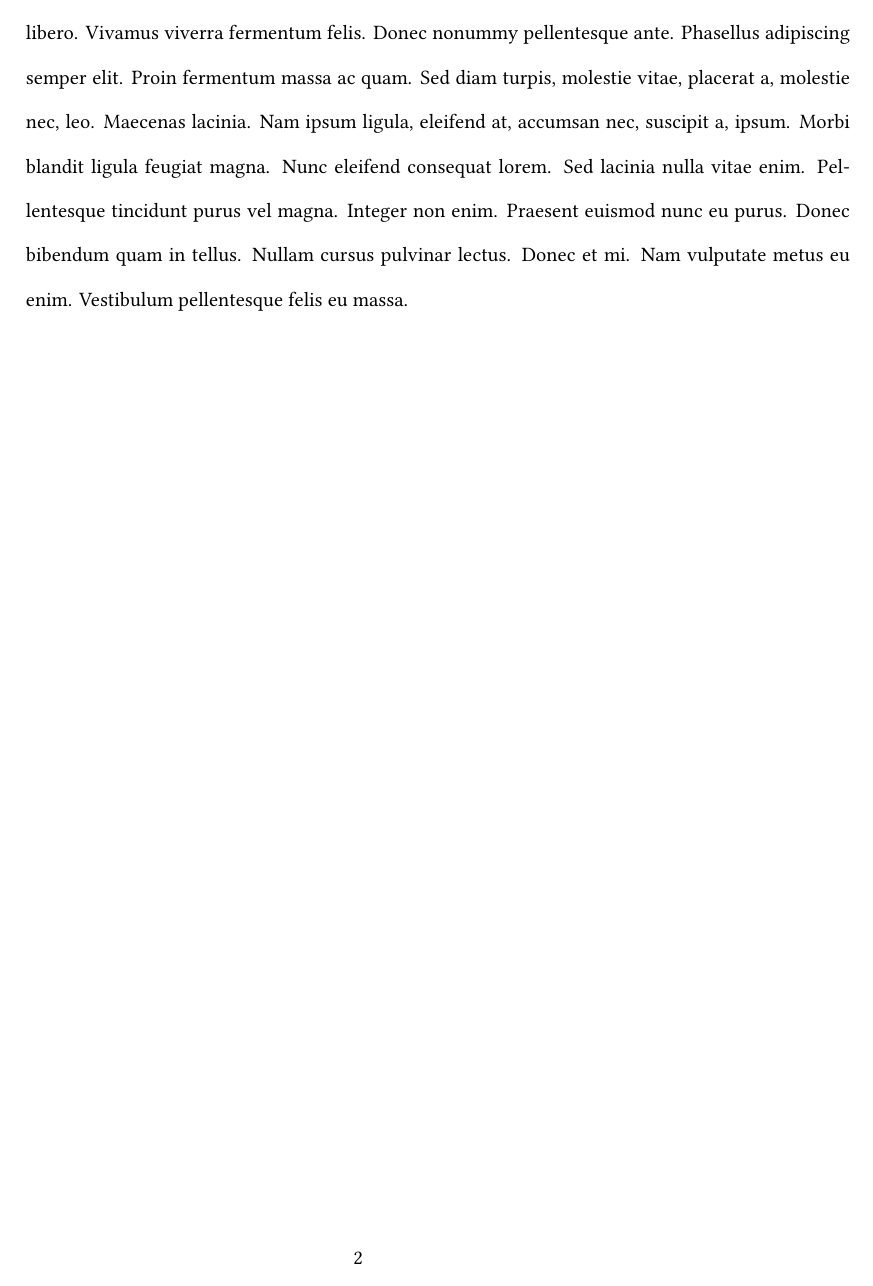
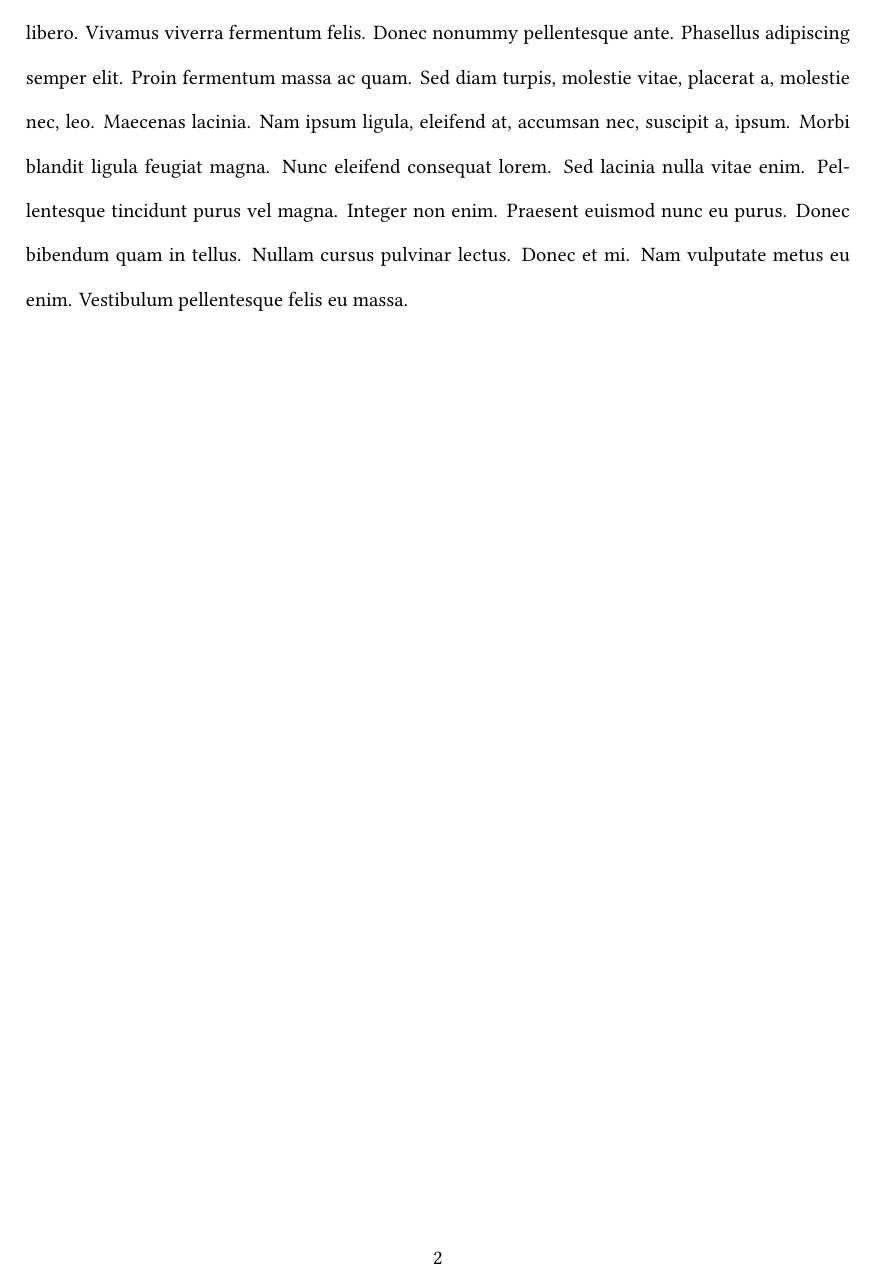
Before and after one commit to yctai1994/thesis-template, a LaTeX thesis (main.tex, which reads thesis.cls): page 5 of 23. Compiled offline with XeLaTeX; a missing font is replaced by an installed copy or a similar font.

Commit message:
fix page number floating

```diff
--- a/main.tex
+++ b/main.tex
@@ -1,8 +1,10 @@
 \documentclass{thesis}
 
-\input{config}
+\input{configuration}
 
 \addbibresource{references.bib}
+
+\usepackage{lipsum} % could be removed
 
 \begin{document}
 
--- a/thesis.cls
+++ b/thesis.cls
@@ -1,29 +1,69 @@
 \NeedsTeXFormat{LaTeX2e}
 \ProvidesClass{thesis}
-\gdef\@ClassName{thesis}
+
+% = = = = = = = = = = = = = = = = = = = = = = = = = = = = = = = = = = = = = = = = = = = = = = = = = = = = = = = = = = = = = = = = = = = = = = = = = =
+% macro definitions
+% = = = = = = = = = = = = = = = = = = = = = = = = = = = = = = = = = = = = = = = = = = = = = = = = = = = = = = = = = = = = = = = = = = = = = = = = = =
+
+\newcommand{\cjkFont}[1]{ \setCJKmainfont{#1} }
+
+\newcommand{\cjkTitle}[1]{\def\@cjkTitle{#1}}
+\newcommand{\engTitle}[1]{\def\@engTitle{#1}}
+
+\newcommand{\cjkUniversityName}[1]{\def\@cjkUniversityName{#1}}
+\newcommand{\engUniversityName}[1]{\def\@engUniversityName{#1}}
+
+\newcommand{\cjkCollegeName}[1]{\def\@cjkCollegeName{#1}}
+\newcommand{\engCollegeName}[1]{\def\@engCollegeName{#1}}
+
+\newcommand{\cjkInstituteName}[1]{\def\@cjkInstituteName{#1}}
+\newcommand{\engInstituteName}[1]{\def\@engInstituteName{#1}}
+
+\newcommand{\cjkStudentName}[1]{\def\@cjkStudentName{#1}}
+\newcommand{\engStudentName}[1]{\def\@engStudentName{#1}}
+
+\newcommand{\cjkAdvisorName}[1]{\def\@cjkAdvisorName{#1}}
+\newcommand{\engAdvisorName}[1]{\def\@engAdvisorName{#1}}
+
+\newcommand{\cjkDegreeYear}[1]{\def\@cjkDegreeYear{#1}}
+\newcommand{\engDegreeYear}[1]{\def\@engDegreeYear{#1}}
+
+\newcommand{\cjkDegreeMonth}[1]{\def\@cjkDegreeMonth{#1}}
+\newcommand{\engDegreeMonth}[1]{\def\@engDegreeMonth{#1}}
+
+\newcommand{\engDegree}[1]{\def\@engDegree{#1}}
+\newcommand{\engField}[1]{\def\@engField{#1}}
+\newcommand{\engLocation}[1]{\def\@engLocation{#1}}
+
+% = = = = = = = = = = = = = = = = = = = = = = = = = = = = = = = = = = = = = = = = = = = = = = = = = = = = = = = = = = = = = = = = = = = = = = = = = =
+% class and packages
+% = = = = = = = = = = = = = = = = = = = = = = = = = = = = = = = = = = = = = = = = = = = = = = = = = = = = = = = = = = = = = = = = = = = = = = = = = =
 
 \LoadClass[a4paper, 12pt, oneside]{book}
 
-\RequirePackage{lipsum}
+% For English typing
 \RequirePackage{libertine}
 
 % For CJK typing
 \RequirePackage[BoldFont, SlantFont, CJKchecksingle, CJKmath = true]{xeCJK}
 
+% Using math tools, e.g. "equation" environment
+\RequirePackage{amsmath}
+% For special math symbol
+\RequirePackage{amssymb}
+% Specail Font in math zone
+\RequirePackage{amsfonts}
+\RequirePackage{unicode-math}
+\setmathfont[Scale = MatchUppercase]{LibertinusMath-Regular.otf}
+
 % To set space between lines
 \RequirePackage{setspace}
-\setlength{\parindent}{2em} % Set indent width for first line in a paragraph to two space
-\setlength{\parskip}{0.5\baselineskip} % Set space between paragraphs
 
 % For exntend used of hypertext in the document(include \phantomsection)
 \RequirePackage{hyperref}
 
 % For custom header and footer of
 \RequirePackage{fancyhdr}
-\pagestyle{fancy}
-\fancyhf{} % Clear origin header and footer configuration
-\renewcommand{\headrulewidth}{0pt}
-\cfoot{\thepage}
 
 % Alternative headings for Toc, LoF, LoT
 \RequirePackage{titletoc}
@@ -32,21 +72,12 @@
 
 % For page layout
 \RequirePackage[a4paper]{geometry}
-\geometry{ a4paper, hmargin = 2cm, vmargin = 2.5cm, footskip = 1cm }
 
 % Indent first paragraph
 \RequirePackage{indentfirst}
+
 % To config figures
 \RequirePackage{graphicx}
-% Using math tools, e.g. "equation" environment
-\RequirePackage{amsmath}
-% For special math symbol
-\RequirePackage{amssymb}
-
-% Specail Font in math zone
-\RequirePackage{amsfonts}
-\RequirePackage{unicode-math}
-\setmathfont[Scale = MatchUppercase]{LibertinusMath-Regular.otf}
 
 % For "tabularx" environment
 \RequirePackage{tabularx}
@@ -80,41 +111,23 @@
 }
 
 % = = = = = = = = = = = = = = = = = = = = = = = = = = = = = = = = = = = = = = = = = = = = = = = = = = = = = = = = = = = = = = = = = = = = = = = = = =
-% macro definitions
+% page layout
 % = = = = = = = = = = = = = = = = = = = = = = = = = = = = = = = = = = = = = = = = = = = = = = = = = = = = = = = = = = = = = = = = = = = = = = = = = =
-\newcommand{\cjkFont}[1]{ \setCJKmainfont{#1} }
 
-\newcommand{\cjkTitle}[1]{\def\@cjkTitle{#1}}
-\newcommand{\engTitle}[1]{\def\@engTitle{#1}}
+\geometry{ a4paper, hmargin = 2cm, vmargin = 2.5cm, footskip = 1cm }
 
-\newcommand{\cjkUniversityName}[1]{\def\@cjkUniversityName{#1}}
-\newcommand{\engUniversityName}[1]{\def\@engUniversityName{#1}}
+\setlength{\parindent}{2em} % Set indent width for first line in a paragraph to two space
+\setlength{\parskip}{0.5\baselineskip} % Set space between paragraphs
 
-\newcommand{\cjkCollegeName}[1]{\def\@cjkCollegeName{#1}}
-\newcommand{\engCollegeName}[1]{\def\@engCollegeName{#1}}
-
-\newcommand{\cjkInstituteName}[1]{\def\@cjkInstituteName{#1}}
-\newcommand{\engInstituteName}[1]{\def\@engInstituteName{#1}}
-
-\newcommand{\cjkStudentName}[1]{\def\@cjkStudentName{#1}}
-\newcommand{\engStudentName}[1]{\def\@engStudentName{#1}}
-
-\newcommand{\cjkAdvisorName}[1]{\def\@cjkAdvisorName{#1}}
-\newcommand{\engAdvisorName}[1]{\def\@engAdvisorName{#1}}
-
-\newcommand{\cjkDegreeYear}[1]{\def\@cjkDegreeYear{#1}}
-\newcommand{\engDegreeYear}[1]{\def\@engDegreeYear{#1}}
-
-\newcommand{\cjkDegreeMonth}[1]{\def\@cjkDegreeMonth{#1}}
-\newcommand{\engDegreeMonth}[1]{\def\@engDegreeMonth{#1}}
-
-\newcommand{\engDegree}[1]{\def\@engDegree{#1}}
-\newcommand{\engField}[1]{\def\@engField{#1}}
-\newcommand{\engLocation}[1]{\def\@engLocation{#1}}
+\pagestyle{fancy}
+\fancyhf{} % clear origin header and footer configuration
+\renewcommand{\headrulewidth}{0pt}
+\cfoot{\thepage}
 
 % = = = = = = = = = = = = = = = = = = = = = = = = = = = = = = = = = = = = = = = = = = = = = = = = = = = = = = = = = = = = = = = = = = = = = = = = = =
 % special page generators
 % = = = = = = = = = = = = = = = = = = = = = = = = = = = = = = = = = = = = = = = = = = = = = = = = = = = = = = = = = = = = = = = = = = = = = = = = = =
+
 \def\makeToC{
     \cleardoublepage
     \phantomsection
```
Also changed, not shown: configuration.tex (renamed from config.tex).
